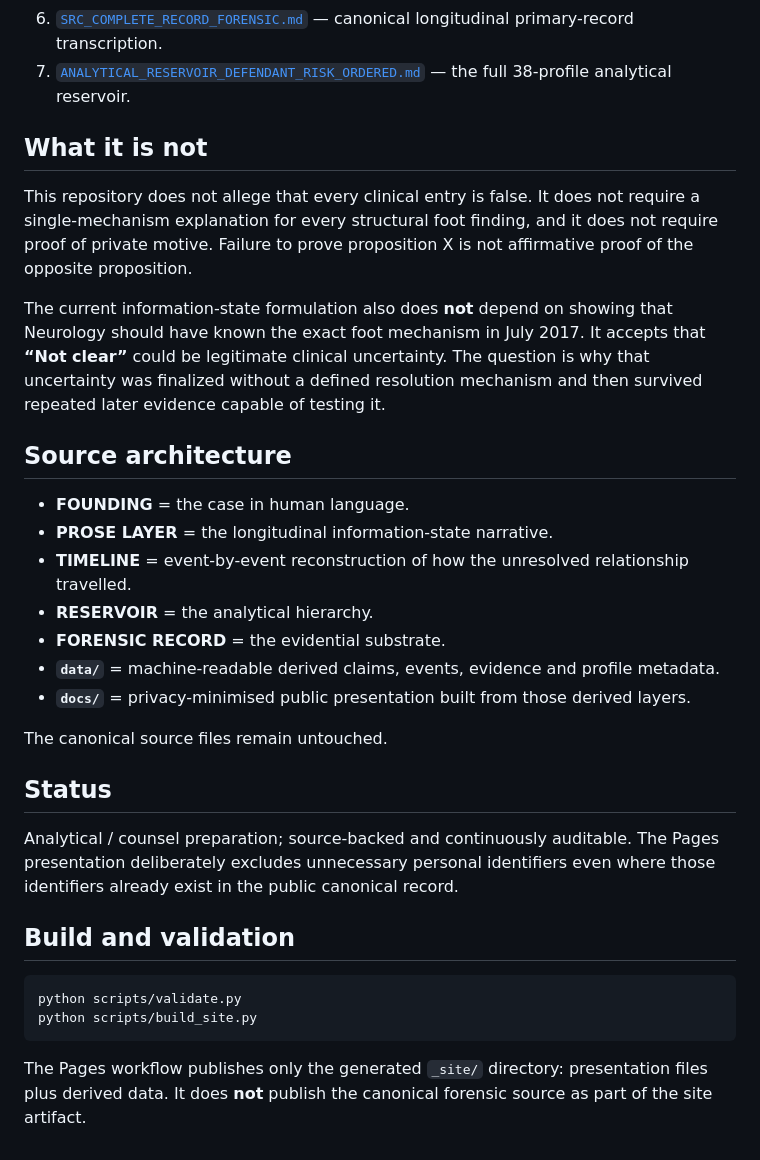
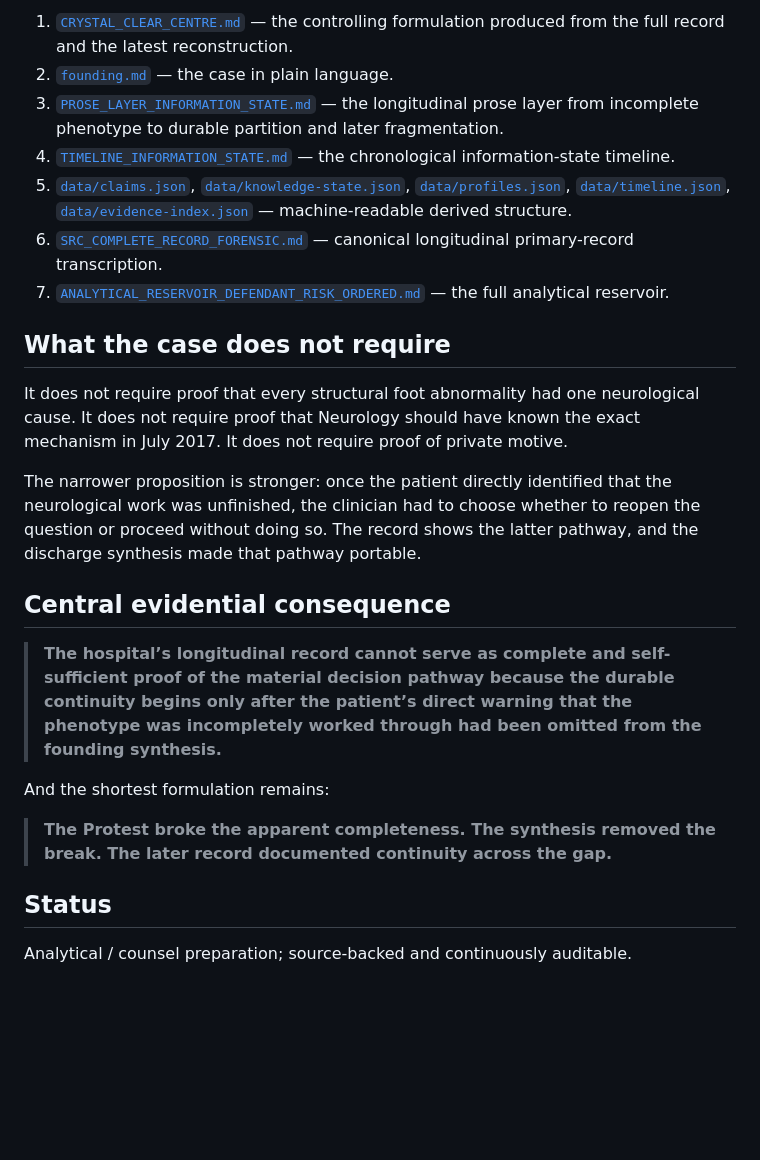
Before and after one commit to TitanicParker/strong-formulation, a Markdown page: README.md, the part around one of its changes. Drawn GitHub-style; blank space fills up the shorter version.

Commit message:
Update central formulation to incomplete phenotype and documentary partition

````diff
--- a/README.md
+++ b/README.md
@@ -20,33 +43,25 @@ The current formulation now follows the information state longitudinally: an int
+1. [`CRYSTAL_CLEAR_CENTRE.md`](CRYSTAL_CLEAR_CENTRE.md) — the controlling formulation produced from the full record and the latest reconstruction.
+2. [`founding.md`](founding.md) — the case in plain language.
+3. [`PROSE_LAYER_INFORMATION_STATE.md`](PROSE_LAYER_INFORMATION_STATE.md) — the longitudinal prose layer from incomplete phenotype to durable partition and later fragmentation.
+4. [`TIMELINE_INFORMATION_STATE.md`](TIMELINE_INFORMATION_STATE.md) — the chronological information-state timeline.
+5. [`data/claims.json`](data/claims.json), [`data/knowledge-state.json`](data/knowledge-state.json), [`data/profiles.json`](data/profiles.json), [`data/timeline.json`](data/timeline.json), [`data/evidence-index.json`](data/evidence-index.json) — machine-readable derived structure.
 6. [`SRC_COMPLETE_RECORD_FORENSIC.md`](SRC_COMPLETE_RECORD_FORENSIC.md) — canonical longitudinal primary-record transcription.
-7. [`ANALYTICAL_RESERVOIR_DEFENDANT_RISK_ORDERED.md`](ANALYTICAL_RESERVOIR_DEFENDANT_RISK_ORDERED.md) — the full 38-profile analytical reservoir.
+7. [`ANALYTICAL_RESERVOIR_DEFENDANT_RISK_ORDERED.md`](ANALYTICAL_RESERVOIR_DEFENDANT_RISK_ORDERED.md) — the full analytical reservoir.
 
-## What it is not
+## What the case does not require
 
-This repository does not allege that every clinical entry is false. It does not require a single-mechanism explanation for every structural foot finding, and it does not require proof of private motive. Failure to prove proposition X is not affirmative proof of the opposite proposition.
+It does not require proof that every structural foot abnormality had one neurological cause. It does not require proof that Neurology should have known the exact mechanism in July 2017. It does not require proof of private motive.
 
-The current information-state formulation also does **not** depend on showing that Neurology should have known the exact foot mechanism in July 2017. It accepts that **“Not clear”** could be legitimate clinical uncertainty. The question is why that uncertainty was finalized without a defined resolution mechanism and then survived repeated later evidence capable of testing it.
+The narrower proposition is stronger: once the patient directly identified that the neurological work was unfinished, the clinician had to choose whether to reopen the question or proceed without doing so. The record shows the latter pathway, and the discharge synthesis made that pathway portable.
 
-## Source architecture
+## Central evidential consequence
 
-- **FOUNDING** = the case in human language.
-- **PROSE LAYER** = the longitudinal information-state narrative.
-- **TIMELINE** = event-by-event reconstruction of how the unresolved relationship travelled.
-- **RESERVOIR** = the analytical hierarchy.
-- **FORENSIC RECORD** = the evidential substrate.
-- **`data/`** = machine-readable derived claims, events, evidence and profile metadata.
-- **`docs/`** = privacy-minimised public presentation built from those derived layers.
+> **The hospital’s longitudinal record cannot serve as complete and self-sufficient proof of the material decision pathway because the durable continuity begins only after the patient’s direct warning that the phenotype was incompletely worked through had been omitted from the founding synthesis.**
 
-The canonical source files remain untouched.
+And the shortest formulation remains:
+
+> **The Protest broke the apparent completeness. The synthesis removed the break. The later record documented continuity across the gap.**
 
 ## Status
 
-Analytical / counsel preparation; source-backed and continuously auditable. The Pages presentation deliberately excludes unnecessary personal identifiers even where those identifiers already exist in the public canonical record.
-
-## Build and validation
-
-```bash
-python scripts/validate.py
-python scripts/build_site.py
-```
-
-The Pages workflow publishes only the generated `_site/` directory: presentation files plus derived data. It does **not** publish the canonical forensic source as part of the site artifact.
+Analytical / counsel preparation; source-backed and continuously auditable.
````
Also changed, not shown: other parts of README.md (+33 -10 lines).
